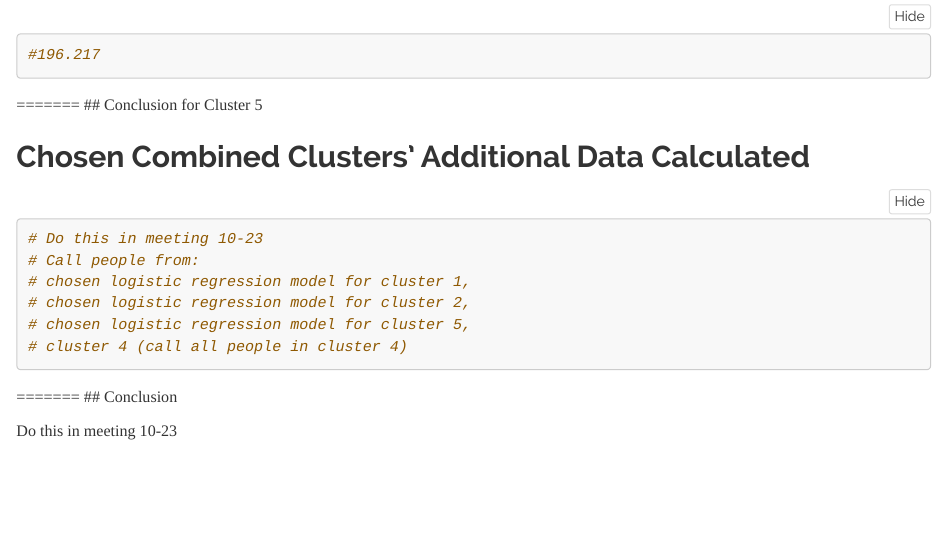
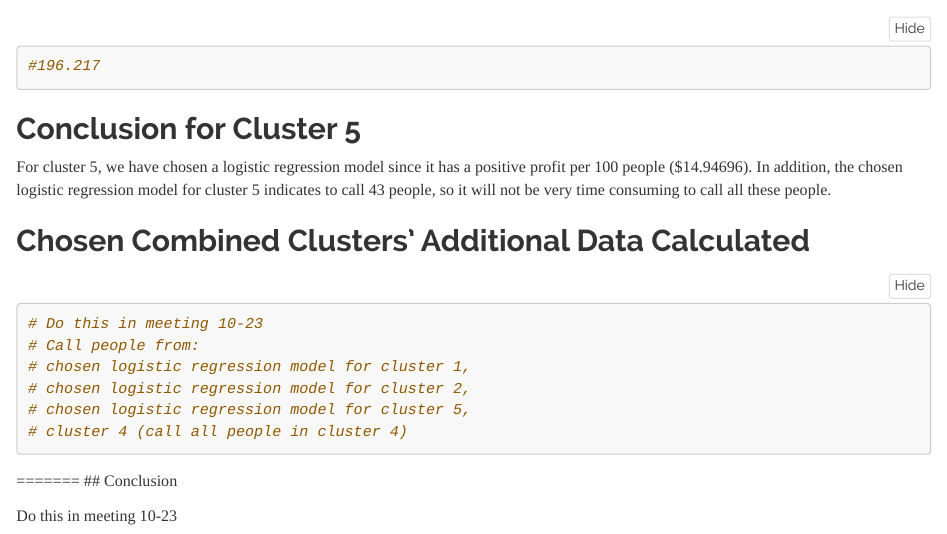
Before and after one commit to marisawong7/Group-Project-Telemarketing, an R Markdown document (Telemarketing-Project.Rmd): the page in a window 1100 px wide, from 5850 px down before the commit and from 5890 px down after it, so that both start at the same text. Rendered offline with R 4.5, knitr and Pandoc, with nearby package versions; some code elsewhere in the file could not run offline; long lines of code are wrapped.

Commit message:
conclusion

````diff
--- a/Telemarketing-Project.Rmd
+++ b/Telemarketing-Project.Rmd
@@ -1062,9 +1062,8 @@ confusionMatrix(as.factor(predictions_combined_model_5), as.factor(test_5$yyes),
 #196.217
 ```
 
-
-=======
 ## Conclusion for Cluster 5
+For cluster 5, we have chosen a logistic regression model since it has a positive profit per 100 people ($14.94696). In addition, the chosen logistic regression model for cluster 5 indicates to call 43 people, so it will not be very time consuming to call all these people.
 
 
 ## Chosen Combined Clusters' Additional Data Calculated
````
